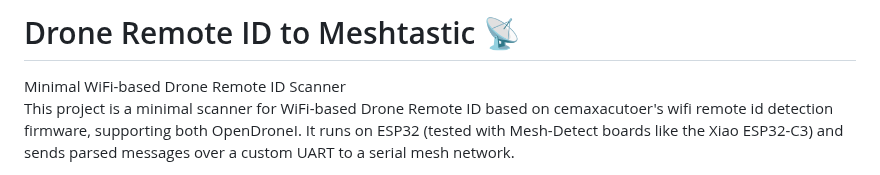
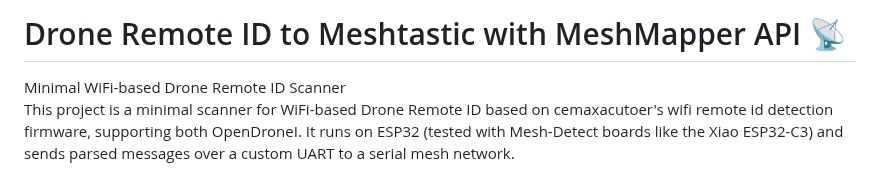
Before and after one commit to colonelpanichacks/drone-mesh-mapper, a Markdown page: README.md, the part around the change. Rendered like a GitHub page.

```diff
--- a/README.md
+++ b/README.md
@@ -1,4 +1,4 @@
-# Drone Remote ID to Meshtastic 📡
+# Drone Remote ID to Meshtastic with MeshMapper API 📡
 Minimal WiFi-based Drone Remote ID Scanner
 This project is a minimal scanner for WiFi-based Drone Remote ID based on cemaxacutoer's wifi remote id detection firmware, supporting both OpenDroneI.  It runs on ESP32 (tested with Mesh-Detect boards like the Xiao ESP32-C3) and sends parsed messages over a custom UART to a serial mesh network.
 
```
